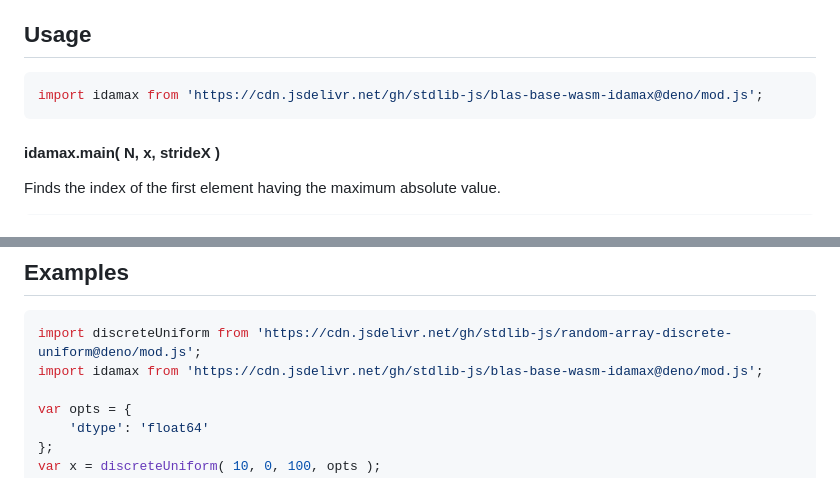
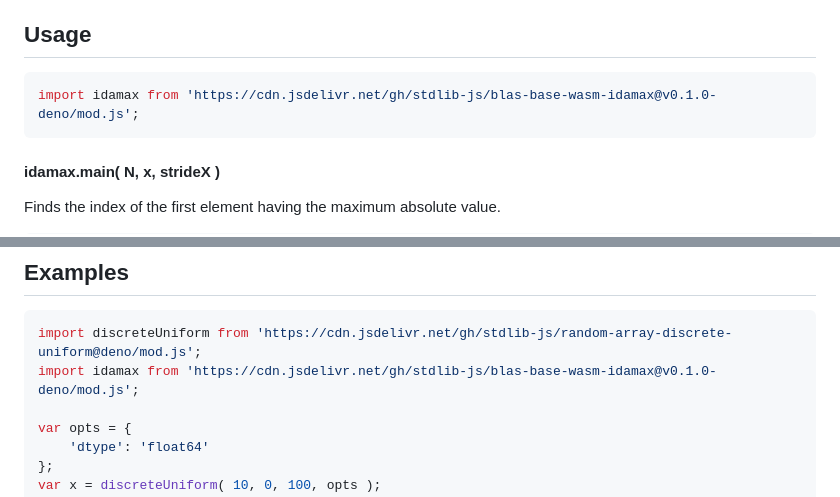
Before and after one commit to stdlib-js/blas-base-wasm-idamax, a Markdown page: README.md, 2 parts joined by grey strips. GitHub-like rendering.

Commit message:
Update README.md for Deno bundle v0.1.0

````diff
--- a/README.md
+++ b/README.md
@@ -42,7 +42,7 @@ limitations under the License.
 ## Usage
 
 ```javascript
-import idamax from 'https://cdn.jsdelivr.net/gh/stdlib-js/blas-base-wasm-idamax@deno/mod.js';
+import idamax from 'https://cdn.jsdelivr.net/gh/stdlib-js/blas-base-wasm-idamax@v0.1.0-deno/mod.js';
 ```
 
 #### idamax.main( N, x, strideX )
@@ -266,7 +266,7 @@ The function has the following additional parameters:
 
 ```javascript
 import discreteUniform from 'https://cdn.jsdelivr.net/gh/stdlib-js/random-array-discrete-uniform@deno/mod.js';
-import idamax from 'https://cdn.jsdelivr.net/gh/stdlib-js/blas-base-wasm-idamax@deno/mod.js';
+import idamax from 'https://cdn.jsdelivr.net/gh/stdlib-js/blas-base-wasm-idamax@v0.1.0-deno/mod.js';
 
 var opts = {
     'dtype': 'float64'
````
